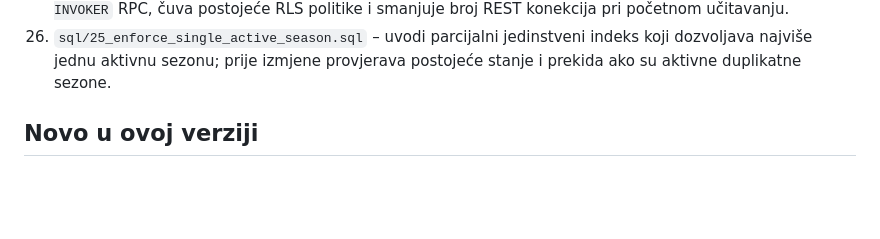
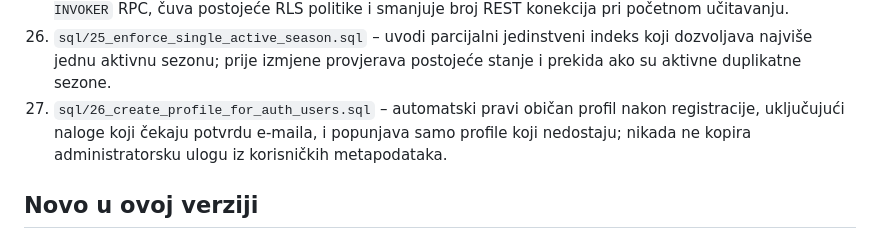
Before and after one commit to vojintesanovic0-dot/-medjasi-futsal-liga, a Markdown page: README.md, the part around the change. GitHub-like rendering; blank space fills up the shorter version.

Commit message:
docs: document auth profile trigger migration

```diff
--- a/README.md
+++ b/README.md
@@ -43,6 +43,7 @@ Kad promijeniš `js/app.js` ili `css/*.css`, povećaj broj verzije (`?v=...`) u
 24. `sql/23_remove_duplicate_profile_role_trigger.sql` – uklanja zastarjeli dupli okidač za promjenu uloge profila; noviji `trg_protect_profile_role` ostaje jedina provjera koja štiti korisničke zahtjeve i dopušta pouzdani SQL Editor kontekst.
 25. `sql/24_public_league_snapshot_rpc.sql` – objedinjuje javno čitanje podataka lige u jedan `SECURITY INVOKER` RPC, čuva postojeće RLS politike i smanjuje broj REST konekcija pri početnom učitavanju.
 26. `sql/25_enforce_single_active_season.sql` – uvodi parcijalni jedinstveni indeks koji dozvoljava najviše jednu aktivnu sezonu; prije izmjene provjerava postojeće stanje i prekida ako su aktivne duplikatne sezone.
+27. `sql/26_create_profile_for_auth_users.sql` – automatski pravi običan profil nakon registracije, uključujući naloge koji čekaju potvrdu e-maila, i popunjava samo profile koji nedostaju; nikada ne kopira administratorsku ulogu iz korisničkih metapodataka.
 
 ## Novo u ovoj verziji
 - `js/app.js`: paginirano čitanje velikih tabela, objedinjeni league snapshot RPC, timeout/backoff pri greškama baze, lokalna kopija posljednjih uspješno učitanih podataka, ograničeno učitavanje chata/komentara/galerije, debounce realtime osvježavanja i auth callback bez await deadlocka.
```
